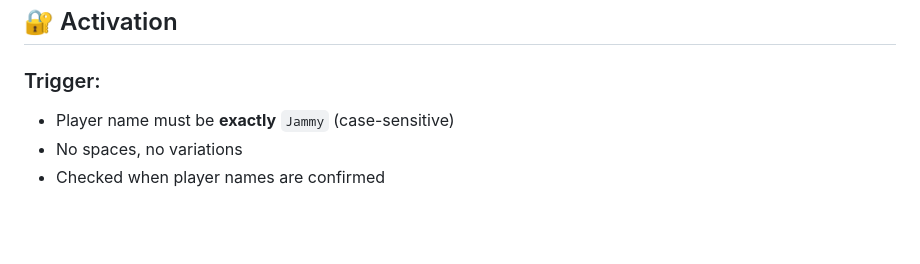
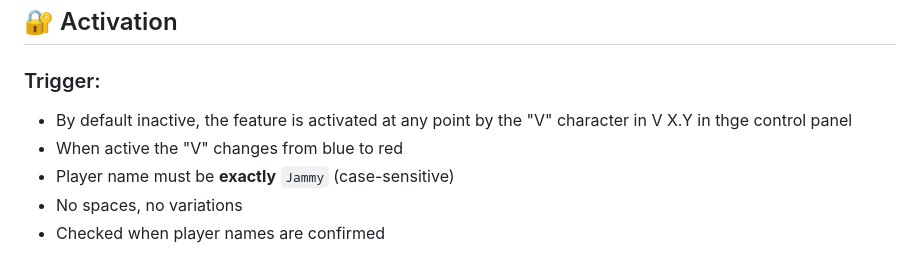
Before and after one commit to jon-higgins/ivory-castle, a Markdown page: docs/EASTER_EGG_JAMMY.md, the part around the change. GitHub-like rendering; blank space fills up the shorter version.

Commit message:
Updated additional feature switch

```diff
--- a/docs/EASTER_EGG_JAMMY.md
+++ b/docs/EASTER_EGG_JAMMY.md
@@ -19,6 +19,8 @@ When a player is named **exactly "Jammy"**, they will:
 ## 🔐 Activation
 
 ### Trigger:
+- By default inactive, the feature is activated at any point by the "V" character in V X.Y in thge control panel
+- When active the "V" changes from blue to red
 - Player name must be **exactly** `Jammy` (case-sensitive)
 - No spaces, no variations
 - Checked when player names are confirmed
```
